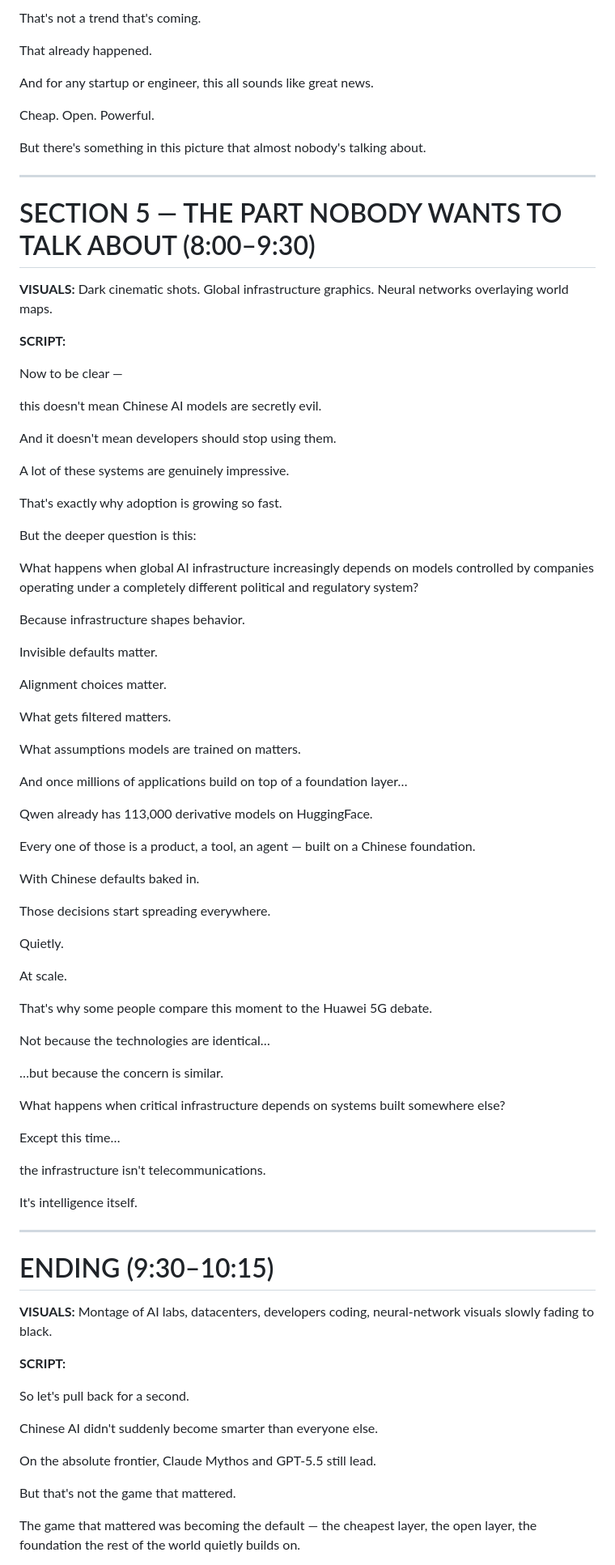
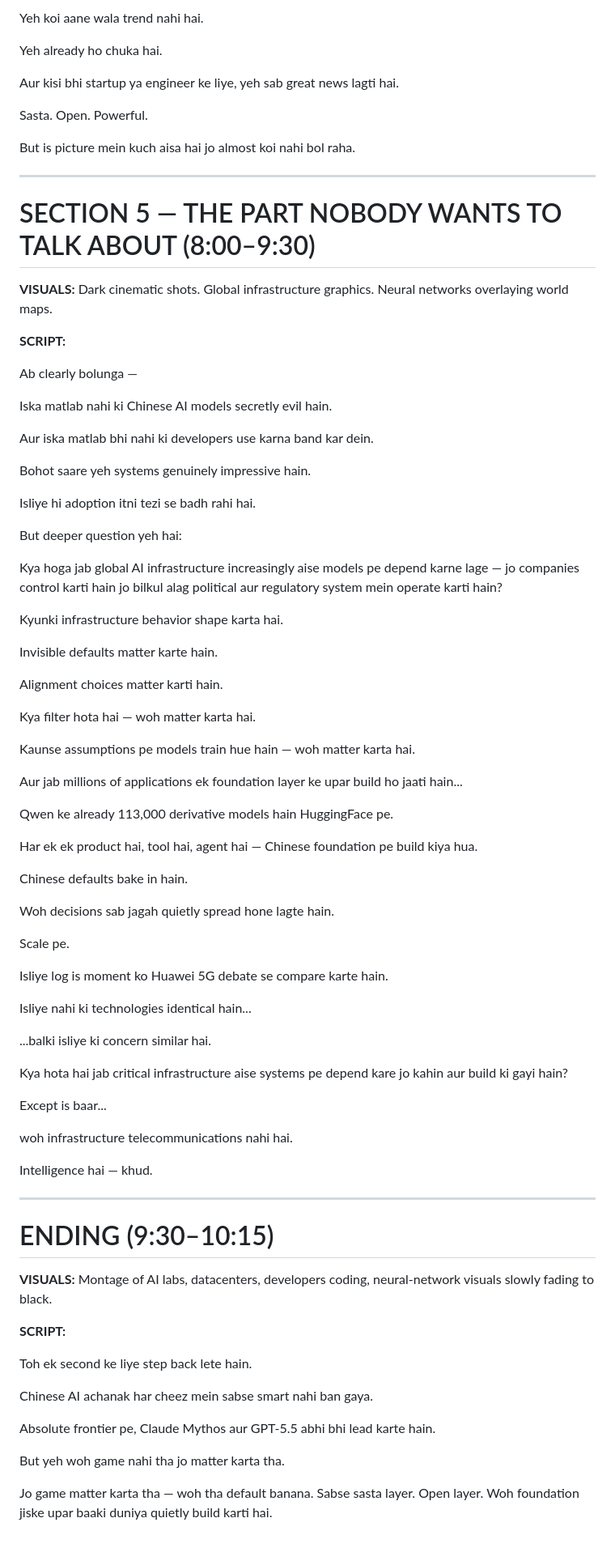
Before and after one commit to AmreetKumarkhuntia/scriptwriting, a Markdown page: China takes over AI/script.md, the part around one of its changes. Shown at 81% size. GitHub-like rendering; blank space fills up the shorter version.

```diff
--- a/China takes over AI/script.md
+++ b/China takes over AI/script.md
@@ -266,13 +256,13 @@ Chinese models have already overtaken American models by downloads.
 
-That's not a trend that's coming.
+Yeh koi aane wala trend nahi hai.
 
-That already happened.
+Yeh already ho chuka hai.
 
-And for any startup or engineer, this all sounds like great news.
+Aur kisi bhi startup ya engineer ke liye, yeh sab great news lagti hai.
 
-Cheap. Open. Powerful.
+Sasta. Open. Powerful.
 
-But there's something in this picture that almost nobody's talking about.
+But is picture mein kuch aisa hai jo almost koi nahi bol raha.
 
 ---
 
@@ -283,57 +273,55 @@ Dark cinematic shots. Global infrastructure graphics. Neural networks overlaying
 
 **SCRIPT:**
 
-Now to be clear —
+Ab clearly bolunga —
 
-this doesn't mean Chinese AI models are secretly evil.
+Iska matlab nahi ki Chinese AI models secretly evil hain.
 
-And it doesn't mean developers should stop using them.
+Aur iska matlab bhi nahi ki developers use karna band kar dein.
 
-A lot of these systems are genuinely impressive.
+Bohot saare yeh systems genuinely impressive hain.
 
-That's exactly why adoption is growing so fast.
+Isliye hi adoption itni tezi se badh rahi hai.
 
-But the deeper question is this:
+But deeper question yeh hai:
 
-What happens when global AI infrastructure increasingly depends on models controlled by companies operating under a completely different political and regulatory system?
+Kya hoga jab global AI infrastructure increasingly aise models pe depend karne lage — jo companies control karti hain jo bilkul alag political aur regulatory system mein operate karti hain?
 
-Because infrastructure shapes behavior.
+Kyunki infrastructure behavior shape karta hai.
 
-Invisible defaults matter.
+Invisible defaults matter karte hain.
 
-Alignment choices matter.
+Alignment choices matter karti hain.
 
-What gets filtered matters.
+Kya filter hota hai — woh matter karta hai.
 
-What assumptions models are trained on matters.
+Kaunse assumptions pe models train hue hain — woh matter karta hai.
 
-And once millions of applications build on top of a foundation layer…
+Aur jab millions of applications ek foundation layer ke upar build ho jaati hain...
 
-Qwen already has 113,000 derivative models on HuggingFace.
+Qwen ke already 113,000 derivative models hain HuggingFace pe.
 
-Every one of those is a product, a tool, an agent — built on a Chinese foundation.
+Har ek ek product hai, tool hai, agent hai — Chinese foundation pe build kiya hua.
 
-With Chinese defaults baked in.
+Chinese defaults bake in hain.
 
-Those decisions start spreading everywhere.
+Woh decisions sab jagah quietly spread hone lagte hain.
 
-Quietly.
+Scale pe.
 
-At scale.
+Isliye log is moment ko Huawei 5G debate se compare karte hain.
 
-That's why some people compare this moment to the Huawei 5G debate.
+Isliye nahi ki technologies identical hain...
 
-Not because the technologies are identical…
+...balki isliye ki concern similar hai.
 
-…but because the concern is similar.
+Kya hota hai jab critical infrastructure aise systems pe depend kare jo kahin aur build ki gayi hain?
 
-What happens when critical infrastructure depends on systems built somewhere else?
+Except is baar...
 
-Except this time…
+woh infrastructure telecommunications nahi hai.
 
-the infrastructure isn't telecommunications.
-
-It's intelligence itself.
+Intelligence hai — khud.
 
 ---
 
@@ -344,13 +332,13 @@ Montage of AI labs, datacenters, developers coding, neural-network visuals slowl
 
 **SCRIPT:**
 
-So let's pull back for a second.
+Toh ek second ke liye step back lete hain.
 
-Chinese AI didn't suddenly become smarter than everyone else.
+Chinese AI achanak har cheez mein sabse smart nahi ban gaya.
 
-On the absolute frontier, Claude Mythos and GPT-5.5 still lead.
+Absolute frontier pe, Claude Mythos aur GPT-5.5 abhi bhi lead karte hain.
 
-But that's not the game that mattered.
+But yeh woh game nahi tha jo matter karta tha.
 
-The game that mattered was becoming the default — the cheapest layer, the open layer, the foundation the rest of the world quietly builds on.
+Jo game matter karta tha — woh tha default banana. Sabse sasta layer. Open layer. Woh foundation jiske upar baaki duniya quietly build karti hai.
 
```
Also changed, not shown: other parts of China takes over AI/script.md (+106 -116 lines).
